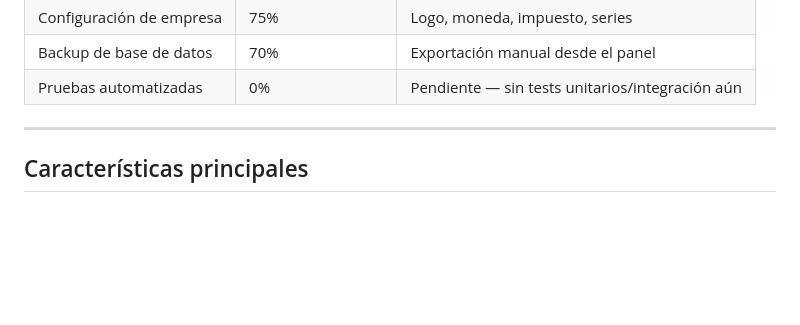
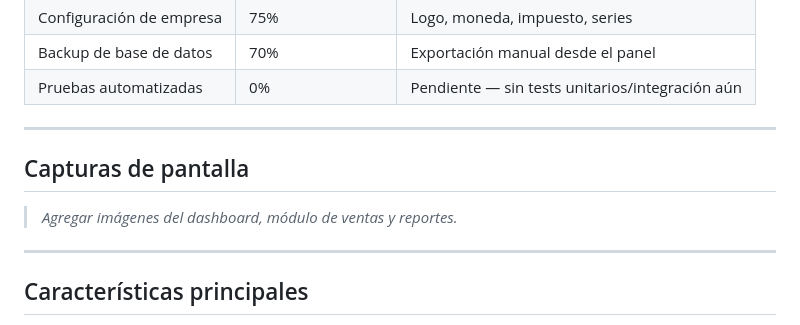
Before and after one commit to jersson14/Sis_Inventario, a Markdown page: README.md, the part around the change. Rendered like a GitHub page; blank space fills up the shorter version.

Commit message:
restaurar sección de capturas de pantalla perdida en el merge
Co-Authored-By: Claude Sonnet 4.6 <noreply@anthropic.com>

```diff
--- a/README.md
+++ b/README.md
@@ -39,6 +39,12 @@ Sistema web de gestión empresarial (inventario, compras, ventas y reportes) des
 | Configuración de empresa | 75% | Logo, moneda, impuesto, series |
 | Backup de base de datos | 70% | Exportación manual desde el panel |
 | Pruebas automatizadas | 0% | Pendiente — sin tests unitarios/integración aún |
+
+---
+
+## Capturas de pantalla
+
+> *Agregar imágenes del dashboard, módulo de ventas y reportes.*
 
 ---
 
```
